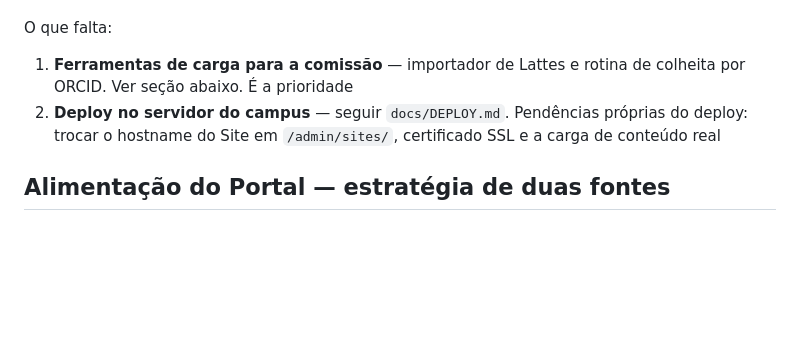
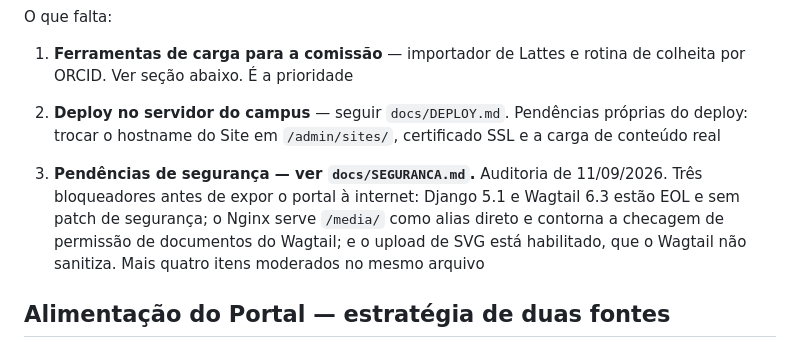
Before and after one commit to EduMBrito/portal-agronomia, a Markdown page: CLAUDE.md, the part around the change. GitHub-like rendering; blank space fills up the shorter version.

```diff
--- a/CLAUDE.md
+++ b/CLAUDE.md
@@ -471,6 +471,13 @@ O que falta:
    próprias do deploy: trocar o hostname do Site em `/admin/sites/`, certificado
    SSL e a carga de conteúdo real
 
+3. **Pendências de segurança — ver `docs/SEGURANCA.md`.** Auditoria de
+   11/09/2026. Três bloqueadores antes de expor o portal à internet: Django 5.1
+   e Wagtail 6.3 estão EOL e sem patch de segurança; o Nginx serve `/media/`
+   como alias direto e contorna a checagem de permissão de documentos do
+   Wagtail; e o upload de SVG está habilitado, que o Wagtail não sanitiza.
+   Mais quatro itens moderados no mesmo arquivo
+
 ## Alimentação do Portal — estratégia de duas fontes
 
 Decidido em 31/07/2026, depois de analisar um XML real do Lattes e testar a API
```
Also changed, not shown: README.md (+1 -0 lines), docs/SEGURANCA.md (added, +133 -0 lines).
